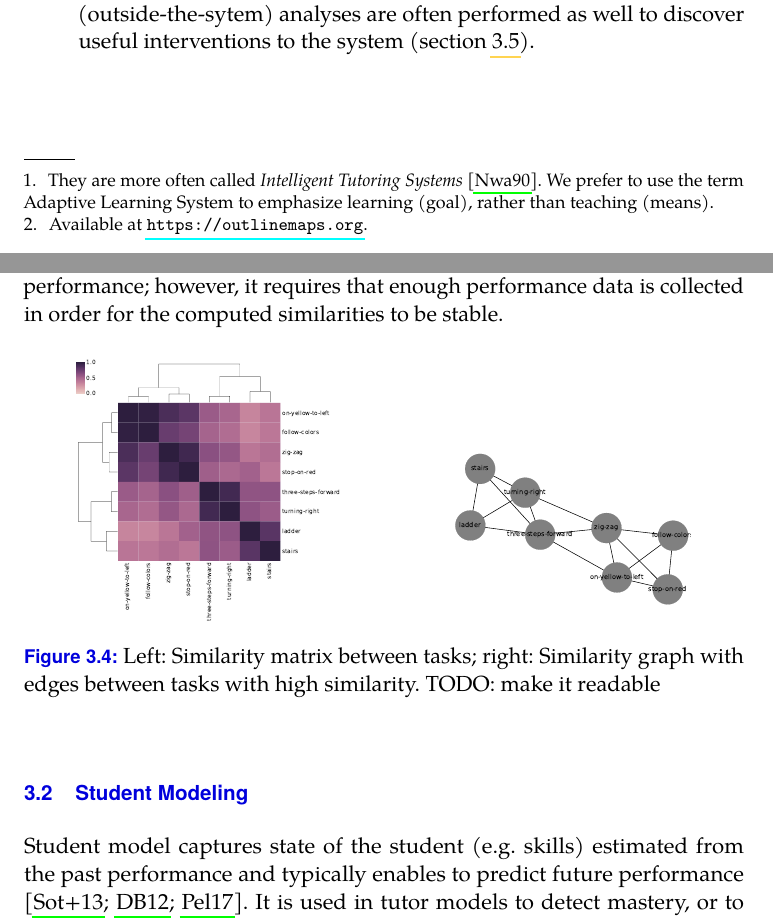
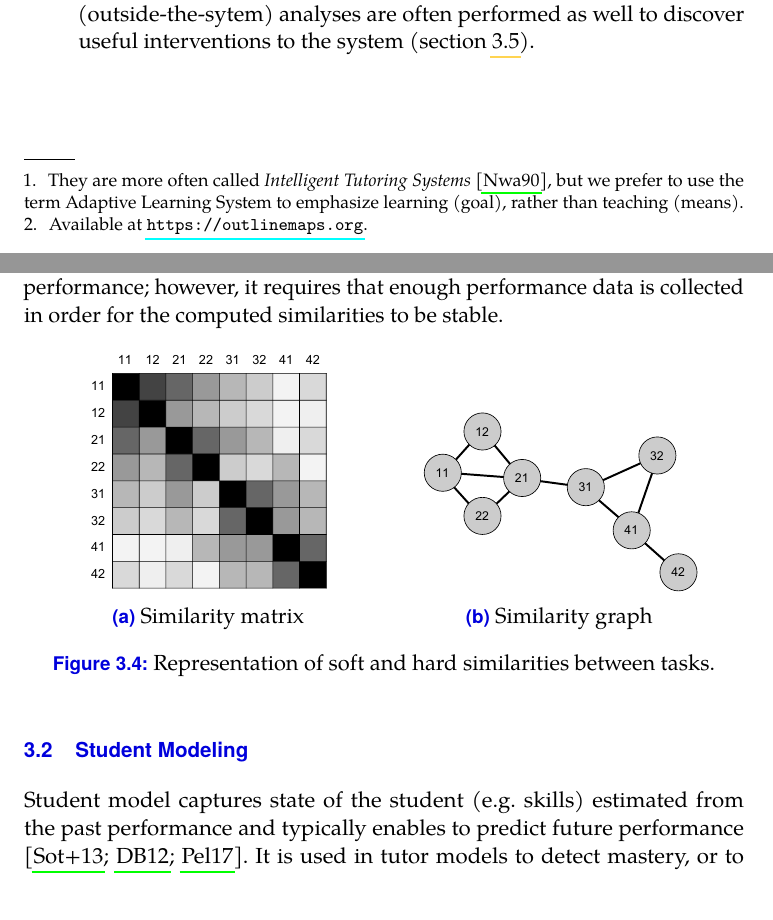
Before and after one commit to effa/flocs-thesis, a LaTeX thesis (thesis.tex, which reads 03-adaptive-learning.tex): two parts of pages 23 and 27 of 71, joined at a grey line, cut so that both start at the same text. Compiled offline with pdfLaTeX.

Commit message:
Improve figures of similarities

```diff
--- a/03-adaptive-learning.tex
+++ b/03-adaptive-learning.tex
@@ -3,7 +3,7 @@
 
 % TODO: check terminonogly ALS vs. ITS, citation for ALS
 \emph{Adaptive Learning Systems} (ALS)%
-\footnote{They are more often called \emph{Intelligent Tutoring Systems} \cite{its-overview}. We prefer to use the term Adaptive Learning System to emphasize learning (goal), rather than teaching (means).}
+\footnote{They are more often called \emph{Intelligent Tutoring Systems} \cite{its-overview}, but we prefer to use the term Adaptive Learning System to emphasize learning (goal), rather than teaching (means).}
 are educational systems that optimize efficiency of the learning process
 using techniques of artificial intelligence.
 For example, artificial intelligence can be used to
@@ -706,20 +705,21 @@ performance data is collected in order for the computed similarities to be stabl
 
 \begin{figure}[htb]
 \centering
-\begin{subfigure}{.48\textwidth}
+\begin{subfigure}[t]{.48\textwidth}
 \centering
-\includegraphics[width=0.78\textwidth]{img/similarities-tasks}
+\includegraphics[width=0.7\textwidth]{img/similarity-matrix}
+\caption{Similarity matrix}
 \end{subfigure}
-\begin{subfigure}{.48\textwidth}
+\begin{subfigure}[t]{.48\textwidth}
 \centering
-\includegraphics[width=0.78\textwidth]{img/similarities-graph}
+\includegraphics[width=0.8\textwidth]{img/similarity-graph}
+\caption{Similarity graph}
 \end{subfigure}
 \caption{%
-  Left: Similarity matrix between tasks;
-  right: Similarity graph with edges between tasks with high similarity.
-  TODO: make it readable}
+  Representation of soft and hard similarities between tasks.}
 \label{fig:similarities-tasks}
 \end{figure}
+
 
 %\subsection{Evaluation}
 %
```
Also changed, not shown: img/similarity-graph.pdf (added), img/similarity-matrix.pdf (added), 03-adaptive-learning.tex (1 more changed lines).
